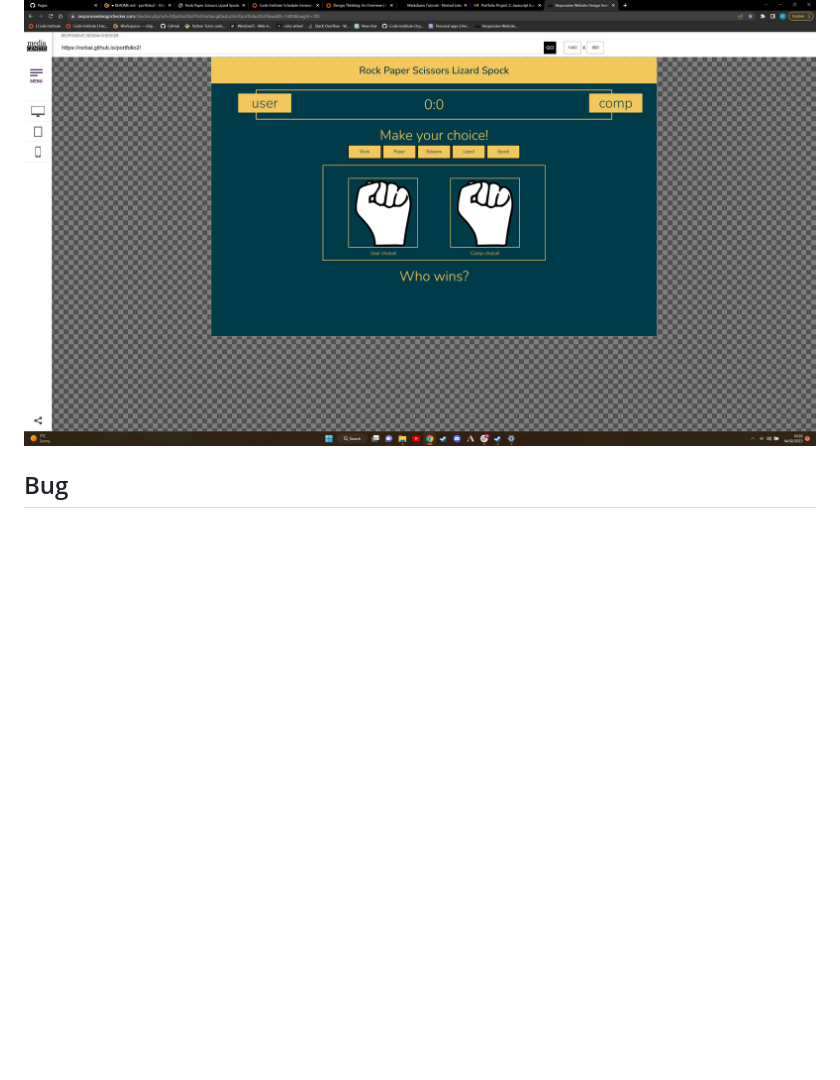
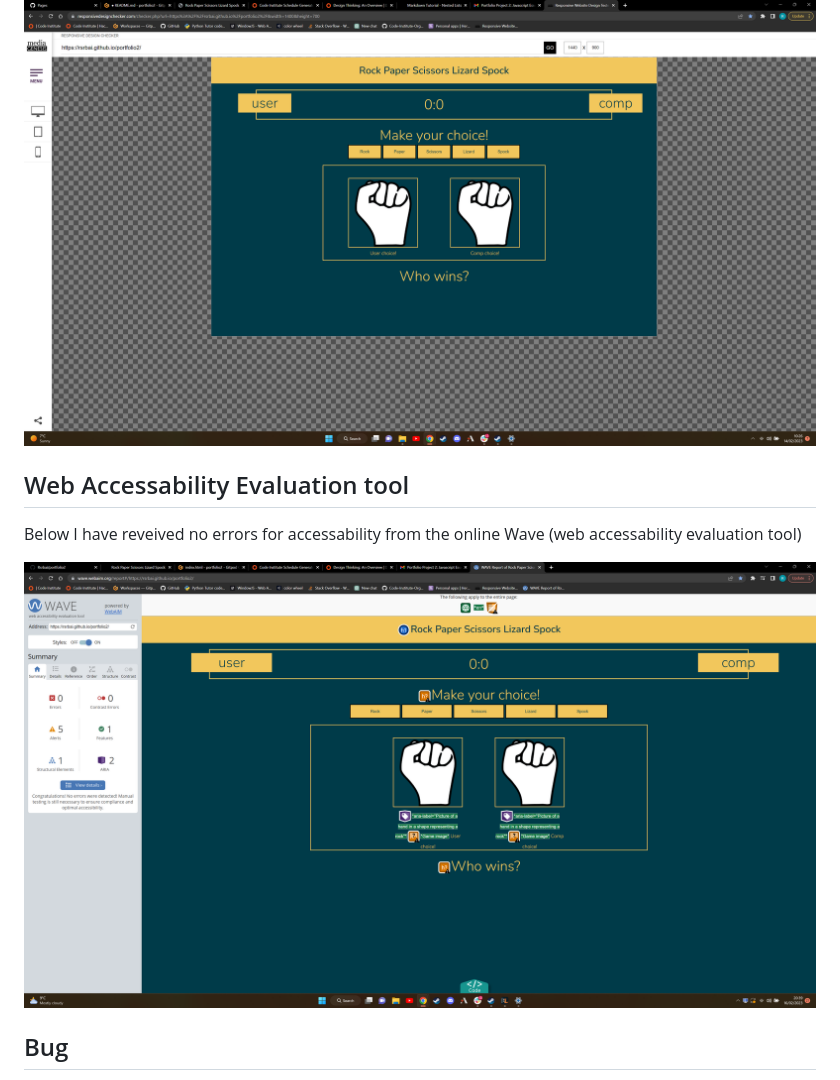
Before and after one commit to Rsrbai/portfolio2, a Markdown page: README.md, the part around the change. Rendered like a GitHub page; pictures changed too: assets/images/wave.png (added); blank space fills up the shorter version.

Commit message:
Add wave test to testing section of readme

```diff
--- a/README.md
+++ b/README.md
@@ -138,6 +138,12 @@ Below is a picture of the website displayed on a desktop sized window.
 
 ![Image of website displayed on desktop](assets/images/r-design-three.png)
 
+## Web Accessability Evaluation tool
+
+Below I have reveived no errors for accessability from the online Wave (web accessability evaluation tool)
+
+![Image of wave results](assets/images/wave.png)
+
 ## Bug
 
 Below is a bug I encountered after passing my code through the HTML linter and correcting the duplicate ID bug, the images are no longer changing when they should.
```
